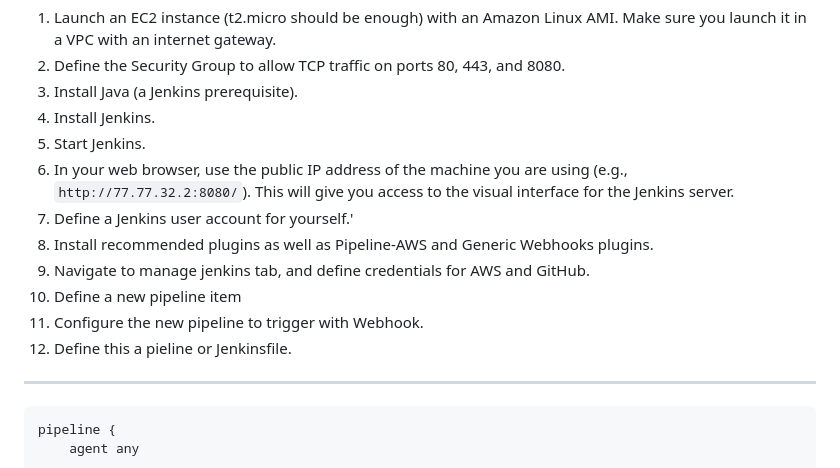
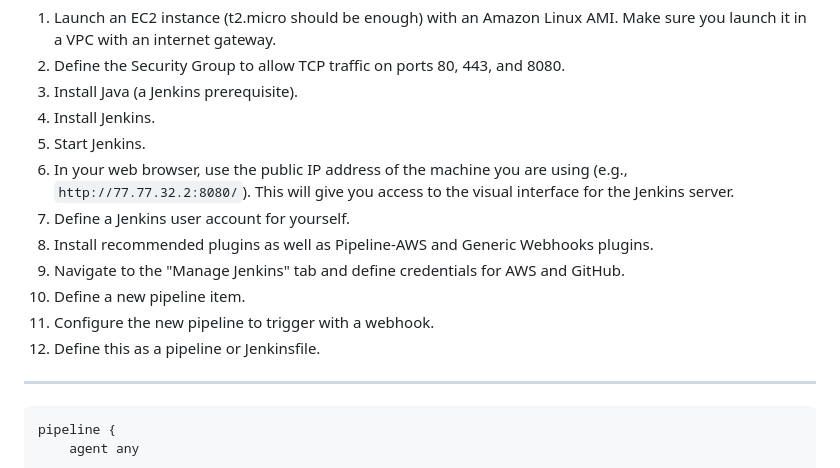
Before and after one commit to ZEKe125/static-website2, a Markdown page: README.md, the part around the change. GitHub-like rendering.

```diff
--- a/README.md
+++ b/README.md
@@ -54,12 +54,12 @@ This project guides you through the process of setting up a secure pipeline and
 4. Install Jenkins.
 5. Start Jenkins.
 6. In your web browser, use the public IP address of the machine you are using (e.g., `http://77.77.32.2:8080/`). This will give you access to the visual interface for the Jenkins server.
-7. Define a Jenkins user account for yourself.'
+7. Define a Jenkins user account for yourself.
 8. Install recommended plugins as well as Pipeline-AWS and Generic Webhooks plugins.
-9. Navigate to manage jenkins tab, and define credentials for AWS and GitHub.
-10. Define a new pipeline item
-11. Configure the new pipeline to trigger with Webhook.
-12. Define this a pieline or Jenkinsfile.
+9. Navigate to the "Manage Jenkins" tab and define credentials for AWS and GitHub.
+10. Define a new pipeline item.
+11. Configure the new pipeline to trigger with a webhook.
+12. Define this as a pipeline or Jenkinsfile.
 
 ---
 
```
